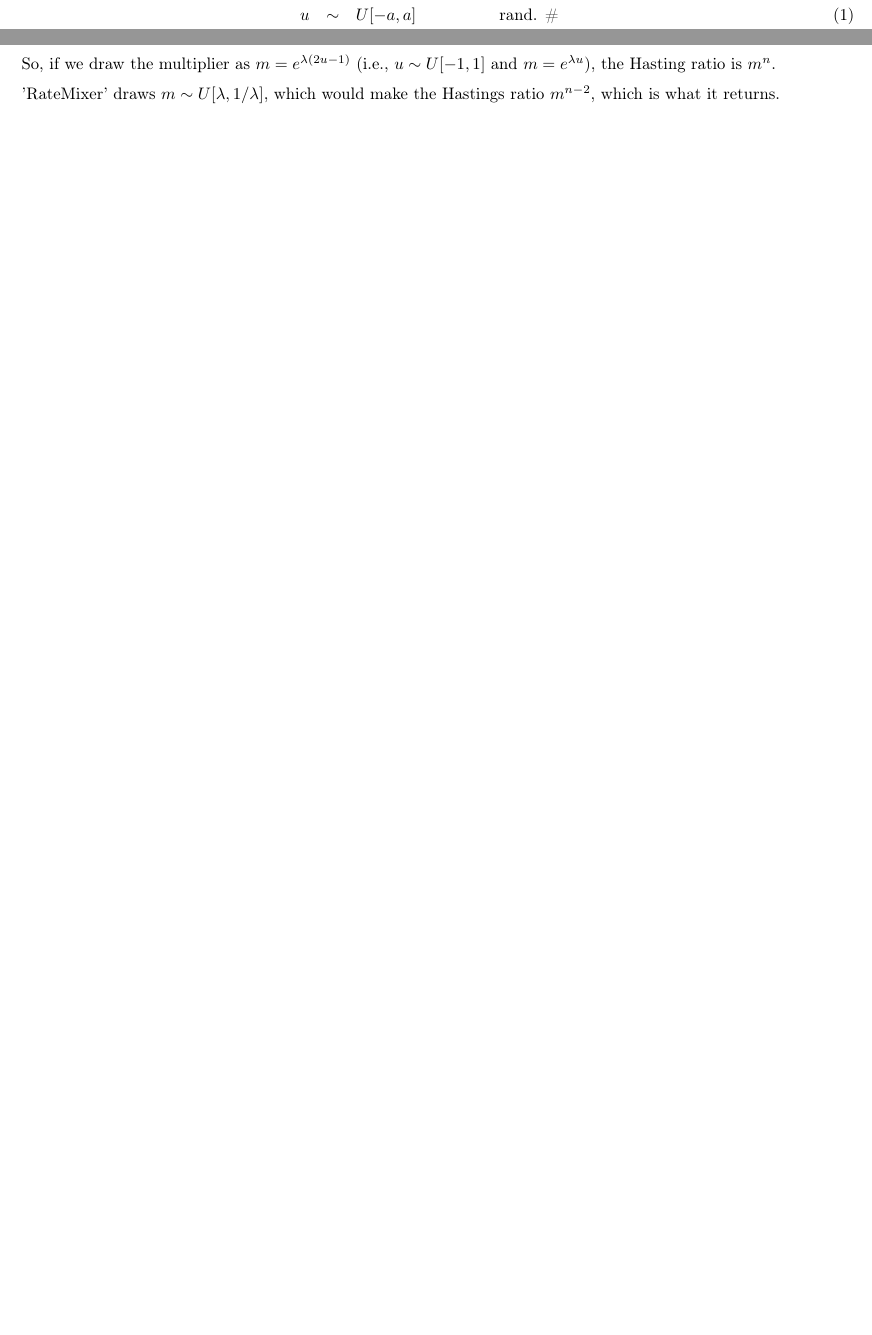
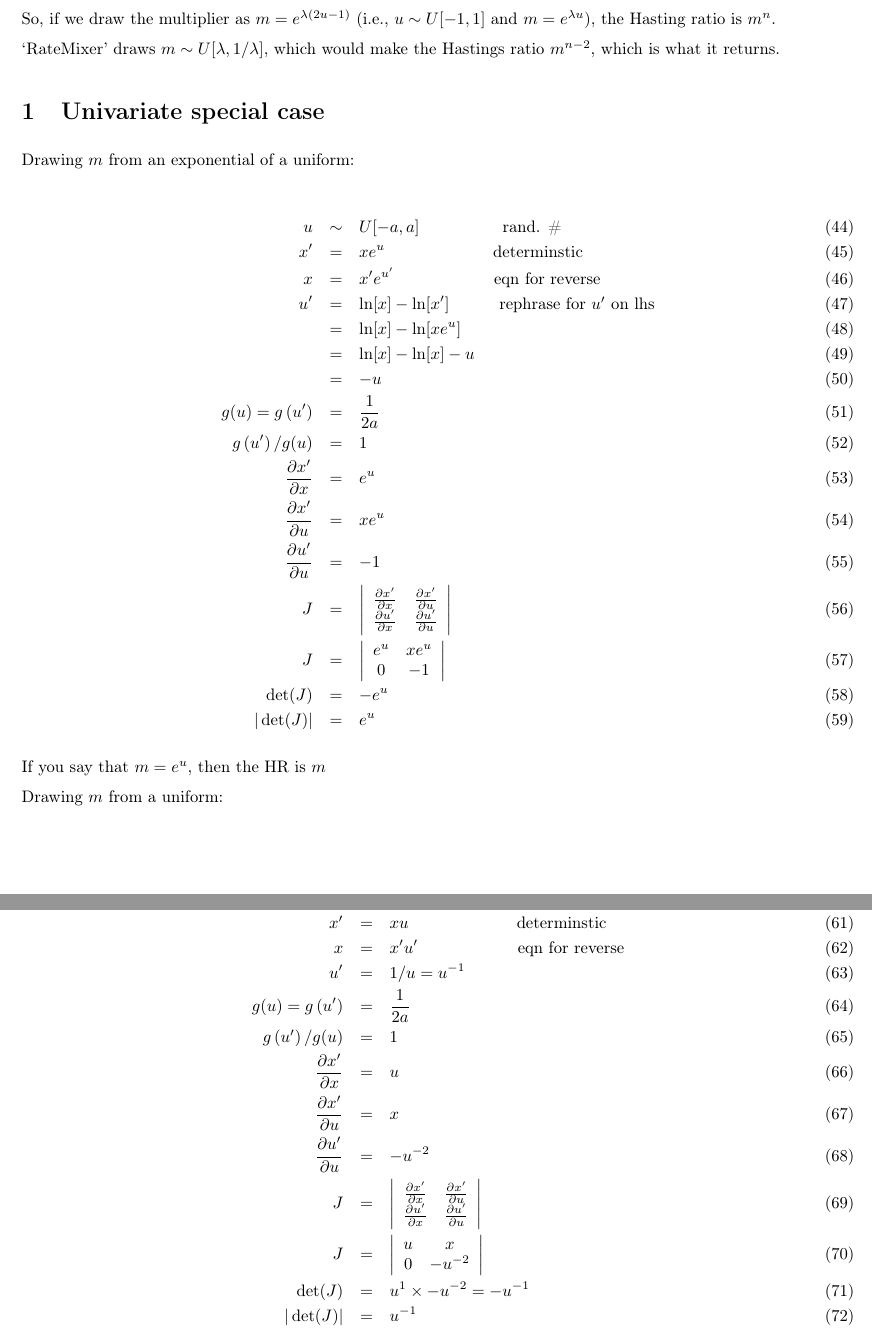
Before and after one commit to joaks1/up-down-multiplier-move-test, a LaTeX document (hr.tex): two parts of pages 1 and 3 of 3 before the commit and two parts of pages 3 and 4 of 4 after it, joined at a grey line, cut so that both start at the same text, the shorter picture padded with empty space. Compiled offline with pdfLaTeX.

Commit message:
Adding univariate special case to notes.

```diff
--- a/hr.tex
+++ b/hr.tex
@@ -115,7 +115,63 @@ and the HR becomes $m^{n-2}$.
 So, if we draw the multiplier as $m = e^{\lambda(2u - 1)}$ (i.e., $u \sim U[-1,
 1]$ and $m = e^{\lambda u}$), the Hasting ratio is $m^n$.
 
-'RateMixer' draws $m \sim U[\lambda, 1/\lambda]$, which would make the
+`RateMixer' draws $m \sim U[\lambda, 1/\lambda]$, which would make the
 Hastings ratio $m^{n-2}$, which is what it returns.
 
+\section{Univariate special case}
+
+Drawing $m$ from an exponential of a uniform:
+
+\begin{eqnarray}
+  u & \sim & U[-a,a] \mbox{\hskip 5em rand. \#}   \\
+    x^{\prime} & = & x e ^{u} \mbox{\hskip 6.5em determinstic} \\
+    x & = & x^{\prime} e ^{u^{\prime}} \mbox{\hskip 6em eqn for reverse}  \\
+    u^{\prime} & = &  \ln[x] - \ln[x^{\prime}]  \mbox{\hskip 3em rephrase for $u^{\prime}$ on lhs}\\
+    & = & \ln[x] - \ln[x e ^{u}] \\
+    & = & \ln[x] - \ln[x] - u \\
+    & = & -u \\
+  g(u) = g\left(u^{\prime}\right) & = & \frac{1}{2a} \\
+  g\left(u^{\prime}\right) / g(u) & = & 1 \\
+  \frac{\partial x^{\prime}}{\partial x} & = & e^u \\
+  \frac{\partial x^{\prime}}{\partial u} & = & x e ^{u}\\
+  \frac{\partial u^{\prime}}{\partial u} & = & -1\\
+  J & = &  \left|\begin{array}{cc}
+    \frac{\partial x^{\prime}}{\partial x} & \frac{\partial x^{\prime}}{\partial u} \\
+    \frac{\partial u^{\prime}}{\partial x} & \frac{\partial u^{\prime}}{\partial u} \\
+  \end{array}\right|\\
+  J & = & \left|\begin{array}{ccccc}
+    e^u &  x e ^{u} \\
+    0  & -1
+  \end{array}\right|\\
+  \det(J) & = & -e^{u} \\
+  |\det(J)| & = & e^{u}
+\end{eqnarray}
+
+If you say that $m = e^u$, then the HR is $m$
+
+
+Drawing $m$ from a uniform:
+
+\begin{eqnarray}
+  u & \sim & U[-a,a] \mbox{\hskip 5em rand. \#}   \\
+    x^{\prime} & = & x u \mbox{\hskip 6.5em determinstic} \\
+    x & = & x^{\prime} u^{\prime} \mbox{\hskip 6em eqn for reverse}  \\
+    u^{\prime} & = & 1/u = u^{-1}\\
+  g(u) = g\left(u^{\prime}\right) & = & \frac{1}{2a} \\
+  g\left(u^{\prime}\right) / g(u) & = & 1 \\
+  \frac{\partial x^{\prime}}{\partial x} & = & u \\
+  \frac{\partial x^{\prime}}{\partial u} & = & x\\
+  \frac{\partial u^{\prime}}{\partial u} & = & -u^{-2}\\
+  J & = &  \left|\begin{array}{cc}
+    \frac{\partial x^{\prime}}{\partial x} & \frac{\partial x^{\prime}}{\partial u} \\
+    \frac{\partial u^{\prime}}{\partial x} & \frac{\partial u^{\prime}}{\partial u} \\
+  \end{array}\right|\\
+  J & = & \left|\begin{array}{ccccc}
+    u & x \\
+    0  & -u^{-2}
+  \end{array}\right|\\
+  \det(J) & = & u^1 \times -u^{-2} = -u^{-1} \\
+  |\det(J)| & = & u^{-1}
+\end{eqnarray}
+
 \end{document}
```
